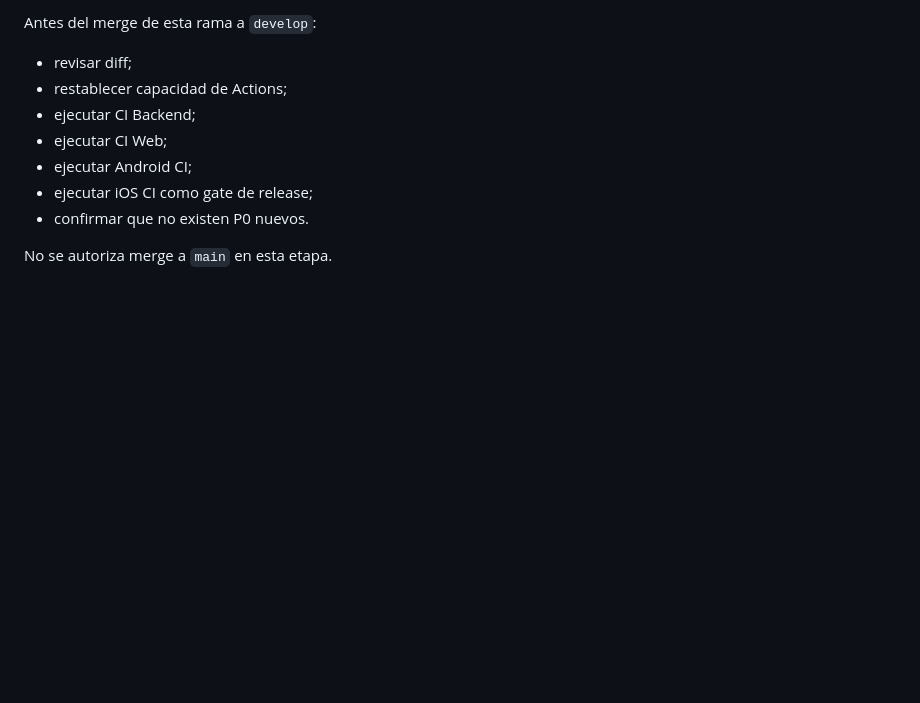
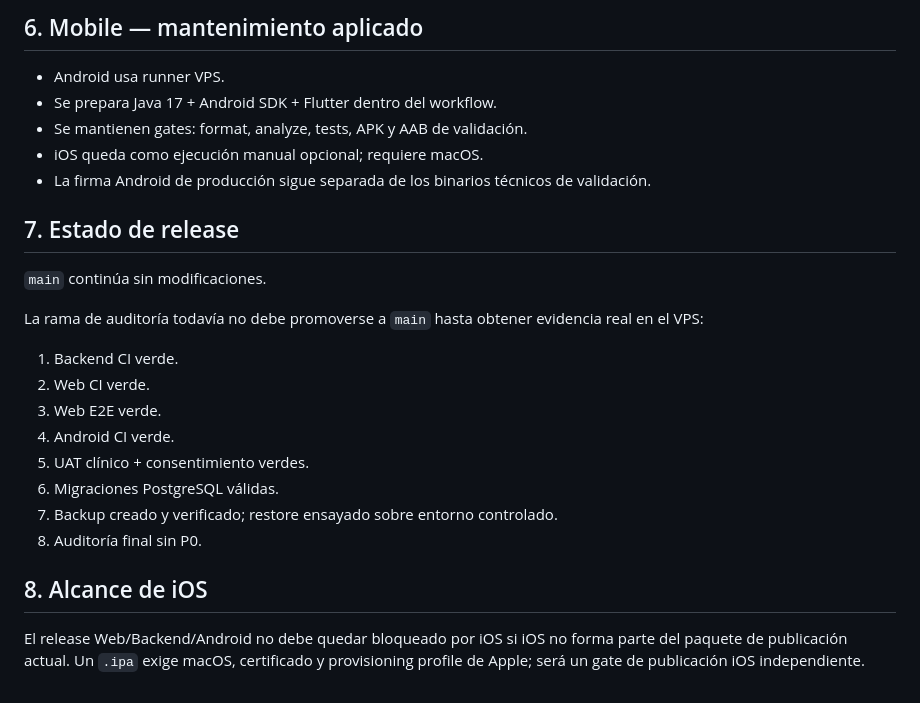
Before and after one commit to VaftecPeru/Hipocratiq_backend, a Markdown page: docs/auditoria-hardening-ci-2026-09-29.md, the part around one of its changes. GitHub-like rendering; blank space fills up the shorter version.

```diff
--- a/docs/auditoria-hardening-ci-2026-09-29.md
+++ b/docs/auditoria-hardening-ci-2026-09-29.md
@@ -66,11 +65,27 @@ Hasta restablecer capacidad de runner no es posible obtener evidencia verde nuev
 
-Antes del merge de esta rama a `develop`:
-- revisar diff;
-- restablecer capacidad de Actions;
-- ejecutar CI Backend;
-- ejecutar CI Web;
-- ejecutar Android CI;
-- ejecutar iOS CI como gate de release;
-- confirmar que no existen P0 nuevos.
+## 6. Mobile — mantenimiento aplicado
 
-No se autoriza merge a `main` en esta etapa.
+- Android usa runner VPS.
+- Se prepara Java 17 + Android SDK + Flutter dentro del workflow.
+- Se mantienen gates: format, analyze, tests, APK y AAB de validación.
+- iOS queda como ejecución manual opcional; requiere macOS.
+- La firma Android de producción sigue separada de los binarios técnicos de validación.
+
+## 7. Estado de release
+
+`main` continúa sin modificaciones.
+
+La rama de auditoría todavía no debe promoverse a `main` hasta obtener evidencia real en el VPS:
+
+1. Backend CI verde.
+2. Web CI verde.
+3. Web E2E verde.
+4. Android CI verde.
+5. UAT clínico + consentimiento verdes.
+6. Migraciones PostgreSQL válidas.
+7. Backup creado y verificado; restore ensayado sobre entorno controlado.
+8. Auditoría final sin P0.
+
+## 8. Alcance de iOS
+
+El release Web/Backend/Android no debe quedar bloqueado por iOS si iOS no forma parte del paquete de publicación actual. Un `.ipa` exige macOS, certificado y provisioning profile de Apple; será un gate de publicación iOS independiente.
```
Also changed, not shown: other parts of docs/auditoria-hardening-ci-2026-09-29.md (+41 -42 lines).
